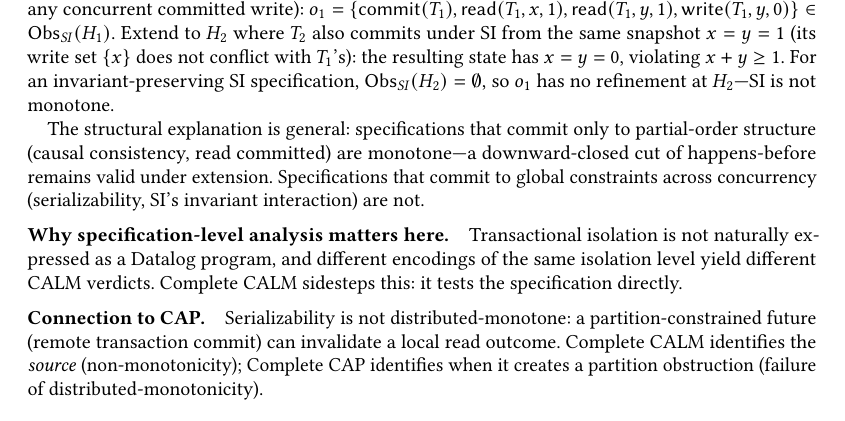
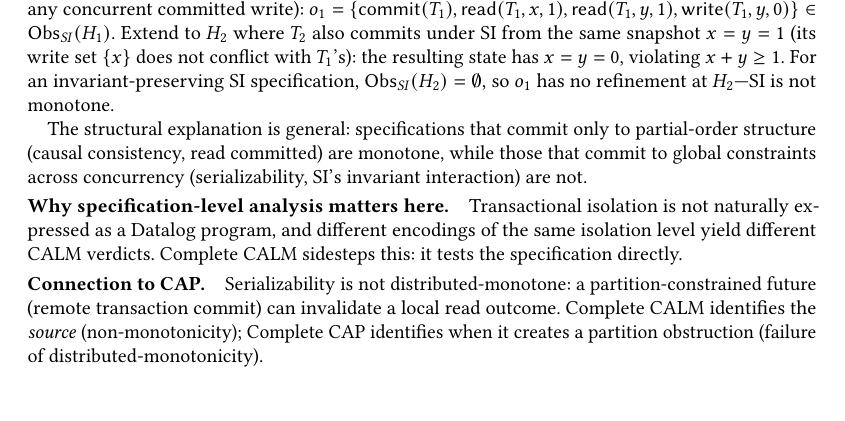
Before and after one commit to jhellerstein/coord-criterion, a LaTeX paper (main.tex): part of page 13 of 26, cut so that both start at the same text, the shorter picture padded with empty space. Compiled offline with pdfLaTeX.

Commit message:
Fix orphans in SI paragraph

```diff
--- a/main.tex
+++ b/main.tex
@@ -1324,10 +1324,8 @@ at $H_2$---SI is not monotone.
 
 The structural explanation is general: specifications that commit only to
 partial-order structure (causal consistency, read committed) are
-monotone---a downward-closed cut of happens-before remains valid
-under extension.
-Specifications that commit to global constraints across concurrency
-(serializability, SI's invariant interaction) are not.
+monotone, while those that commit to global constraints across
+concurrency (serializability, SI's invariant interaction) are not.
 
 \paragraph{Why specification-level analysis matters here.}
 Transactional isolation is not naturally expressed as a Datalog program,
```
